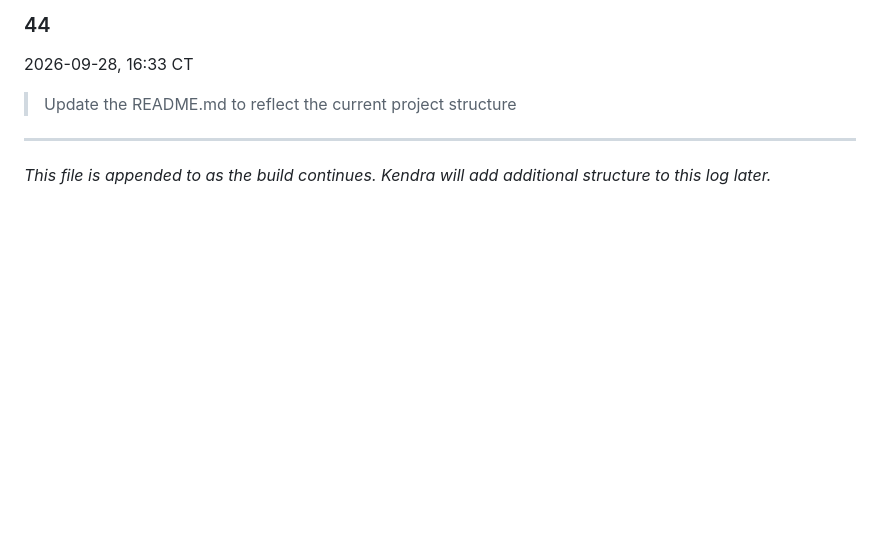
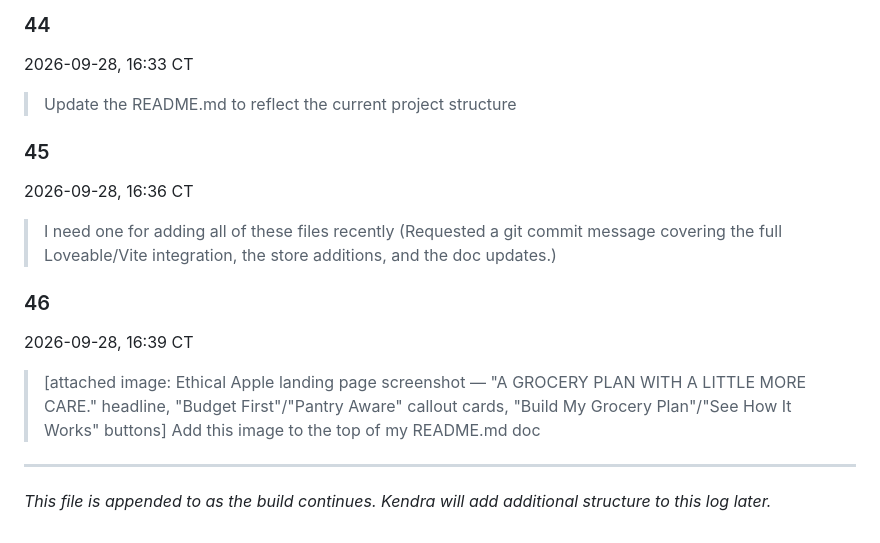
Before and after one commit to kendrahartnett/ethical-apple-grocery-plan, a Markdown page: ea-prompt-log.md, the part around the change. Drawn GitHub-style; blank space fills up the shorter version.

```diff
--- a/ea-prompt-log.md
+++ b/ea-prompt-log.md
@@ -329,6 +329,18 @@ Every prompt Kendra sent while directing this project's build, logged verbatim i
 
 > Update the README.md to reflect the current project structure
 
+### 45
+2026-09-28, 16:36 CT
+
+> I need one for adding all of these files recently
+> (Requested a git commit message covering the full Loveable/Vite integration, the store additions, and the doc updates.)
+
+### 46
+2026-09-28, 16:39 CT
+
+> [attached image: Ethical Apple landing page screenshot — "A GROCERY PLAN WITH A LITTLE MORE CARE." headline, "Budget First"/"Pantry Aware" callout cards, "Build My Grocery Plan"/"See How It Works" buttons]
+> Add this image to the top of my README.md doc
+
 ---
 
 *This file is appended to as the build continues. Kendra will add additional structure to this log later.*
```
Also changed, not shown: README.md (+12 -11 lines), docs/landing-page.png (added).
